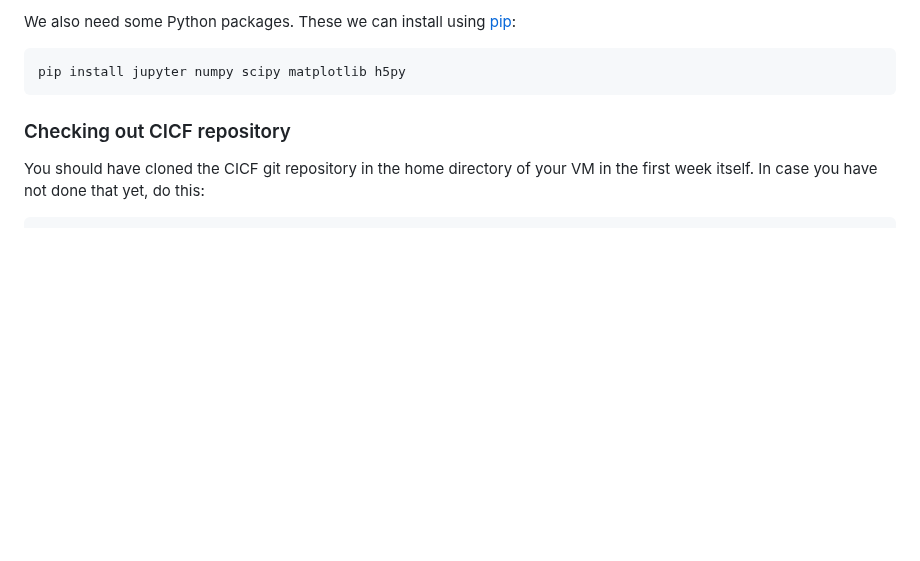
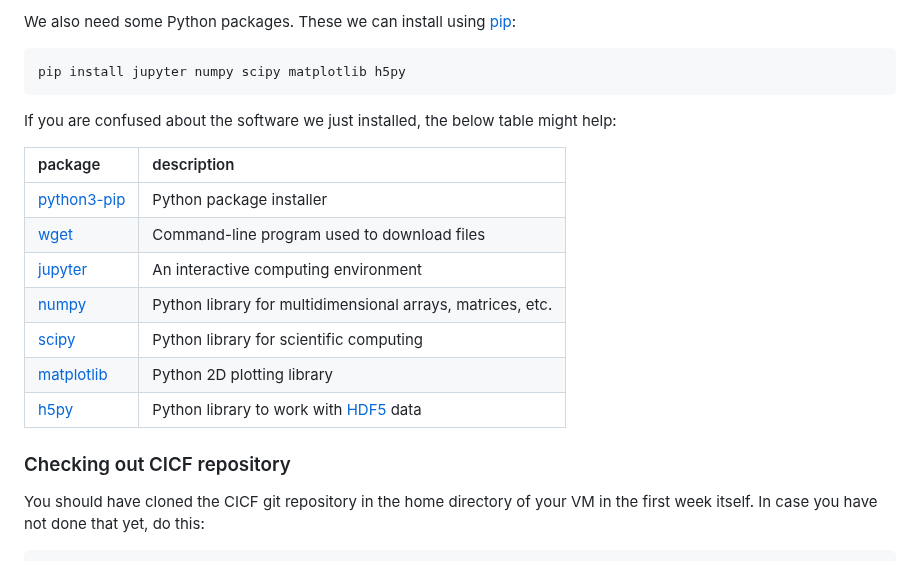
Before and after one commit to ci-compass/cicf, a Markdown page: week03/README.md, the part around the change. Drawn GitHub-style; blank space fills up the shorter version.

Commit message:
Add short description of packages installed

```diff
--- a/week03/README.md
+++ b/week03/README.md
@@ -28,6 +28,25 @@ pip install jupyter numpy scipy matplotlib h5py
 [apt]: https://wiki.debian.org/AptCLI
 [pip]: https://pip.pypa.io/en/stable/
 
+If you are confused about the software we just installed, the below
+table might help:
+
+| package            | description                                                |
+|:-------------------|:-----------------------------------------------------------|
+| [python3-pip][pip] | Python package installer                                   |
+| [wget]             | Command-line program used to download files                |
+| [jupyter]          | An interactive computing environment                       |
+| [numpy]            | Python library for multidimensional arrays, matrices, etc. |
+| [scipy]            | Python library for scientific computing                    |
+| [matplotlib]       | Python 2D plotting library                                 |
+| [h5py]             | Python library to work with [HDF5] data                    |
+
+[wget]: https://www.gnu.org/software/wget/
+[jupyter]: https://jupyter.org/
+[numpy]: https://numpy.org/
+[scipy]: https://scipy.org/
+[matplotlib]: https://matplotlib.org/
+[h5py]: https://www.h5py.org/
 
 ### Checking out CICF repository
 
```
